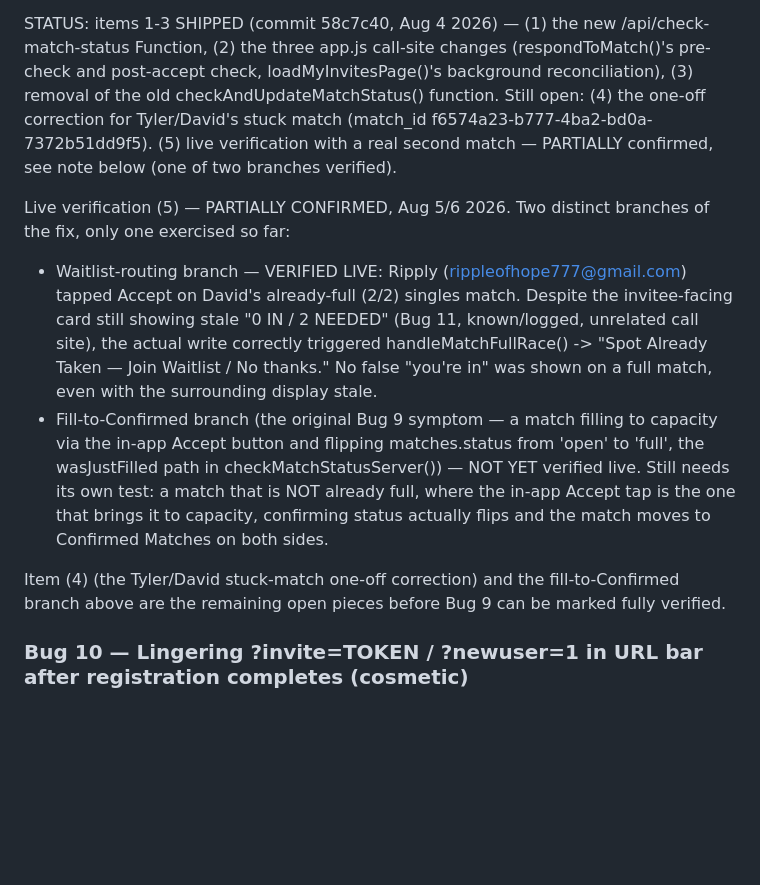
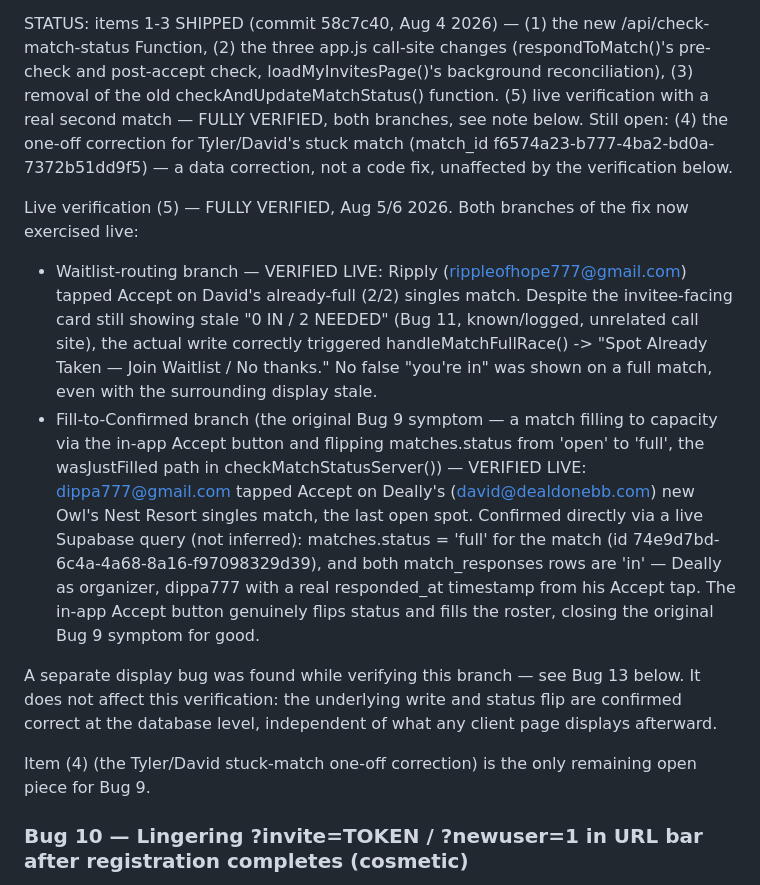
Before and after one commit to PBallConnect/pballconnect, a Markdown page: CLAUDE-TESTING.md, the part around one of its changes. Rendered like a GitHub page; blank space fills up the shorter version.

```diff
--- a/CLAUDE-TESTING.md
+++ b/CLAUDE-TESTING.md
@@ -425,14 +425,14 @@ STATUS: items 1-3 SHIPPED (commit 58c7c40, Aug 4 2026) — (1) the new
 /api/check-match-status Function, (2) the three app.js call-site
 changes (respondToMatch()'s pre-check and post-accept check,
 loadMyInvitesPage()'s background reconciliation), (3) removal of the
-old checkAndUpdateMatchStatus() function. Still open: (4) the one-off
-correction for Tyler/David's stuck match (match_id
-f6574a23-b777-4ba2-bd0a-7372b51dd9f5). (5) live verification with a
-real second match — PARTIALLY confirmed, see note below (one of two
-branches verified).
+old checkAndUpdateMatchStatus() function. (5) live verification with a
+real second match — FULLY VERIFIED, both branches, see note below.
+Still open: (4) the one-off correction for Tyler/David's stuck match
+(match_id f6574a23-b777-4ba2-bd0a-7372b51dd9f5) — a data correction,
+not a code fix, unaffected by the verification below.
 
-Live verification (5) — PARTIALLY CONFIRMED, Aug 5/6 2026. Two distinct
-branches of the fix, only one exercised so far:
+Live verification (5) — FULLY VERIFIED, Aug 5/6 2026. Both branches of
+the fix now exercised live:
 - Waitlist-routing branch — VERIFIED LIVE: Ripply
   (rippleofhope777@gmail.com) tapped Accept on David's already-full
   (2/2) singles match. Despite the invitee-facing card still showing
@@ -443,14 +443,23 @@ branches of the fix, only one exercised so far:
 - Fill-to-Confirmed branch (the original Bug 9 symptom — a match
   filling to capacity via the in-app Accept button and flipping
   matches.status from 'open' to 'full', the wasJustFilled path in
-  checkMatchStatusServer()) — NOT YET verified live. Still needs its
-  own test: a match that is NOT already full, where the in-app Accept
-  tap is the one that brings it to capacity, confirming status actually
-  flips and the match moves to Confirmed Matches on both sides.
+  checkMatchStatusServer()) — VERIFIED LIVE: dippa777@gmail.com tapped
+  Accept on Deally's (david@dealdonebb.com) new Owl's Nest Resort
+  singles match, the last open spot. Confirmed directly via a live
+  Supabase query (not inferred): matches.status = 'full' for the match
+  (id 74e9d7bd-6c4a-4a68-8a16-f97098329d39), and both match_responses
+  rows are 'in' — Deally as organizer, dippa777 with a real
+  responded_at timestamp from his Accept tap. The in-app Accept button
+  genuinely flips status and fills the roster, closing the original
+  Bug 9 symptom for good.
 
-Item (4) (the Tyler/David stuck-match one-off correction) and the
-fill-to-Confirmed branch above are the remaining open pieces before
-Bug 9 can be marked fully verified.
+A separate display bug was found while verifying this branch — see
+Bug 13 below. It does not affect this verification: the underlying
+write and status flip are confirmed correct at the database level,
+independent of what any client page displays afterward.
+
+Item (4) (the Tyler/David stuck-match one-off correction) is the only
+remaining open piece for Bug 9.
 
 ### Bug 10 — Lingering ?invite=TOKEN / ?newuser=1 in URL bar after registration completes (cosmetic)
 
```
Also changed, not shown: other parts of CLAUDE-TESTING.md (+54 -0 lines).
